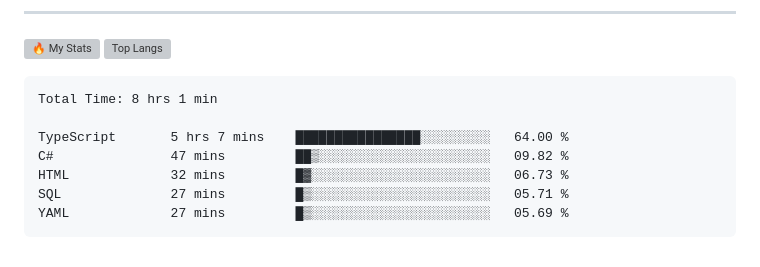
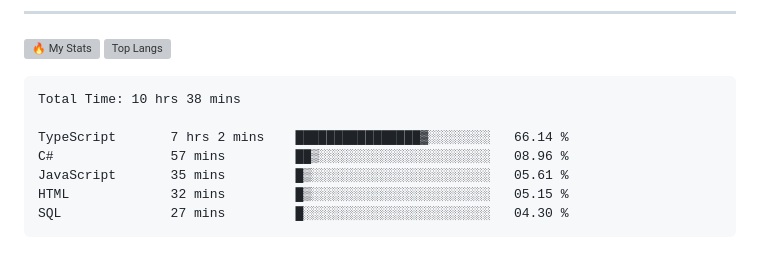
Before and after one commit to gr1d99/gr1d99, a Markdown page: README.md, the part around the change. Drawn GitHub-style; grey boxes are pictures that could not be loaded.

Commit message:
Updated waka-readme graph with new metrics

````diff
--- a/README.md
+++ b/README.md
@@ -49,13 +49,13 @@
 <!--START_SECTION:waka-->
 
 ```txt
-Total Time: 8 hrs 1 min
+Total Time: 10 hrs 38 mins
 
-TypeScript       5 hrs 7 mins    ████████████████░░░░░░░░░   64.00 %
-C#               47 mins         ██▒░░░░░░░░░░░░░░░░░░░░░░   09.82 %
-HTML             32 mins         █▓░░░░░░░░░░░░░░░░░░░░░░░   06.73 %
-SQL              27 mins         █▒░░░░░░░░░░░░░░░░░░░░░░░   05.71 %
-YAML             27 mins         █▒░░░░░░░░░░░░░░░░░░░░░░░   05.69 %
+TypeScript       7 hrs 2 mins    ████████████████▓░░░░░░░░   66.14 %
+C#               57 mins         ██▒░░░░░░░░░░░░░░░░░░░░░░   08.96 %
+JavaScript       35 mins         █▒░░░░░░░░░░░░░░░░░░░░░░░   05.61 %
+HTML             32 mins         █▒░░░░░░░░░░░░░░░░░░░░░░░   05.15 %
+SQL              27 mins         █░░░░░░░░░░░░░░░░░░░░░░░░   04.30 %
 ```
 
 <!--END_SECTION:waka-->
````
